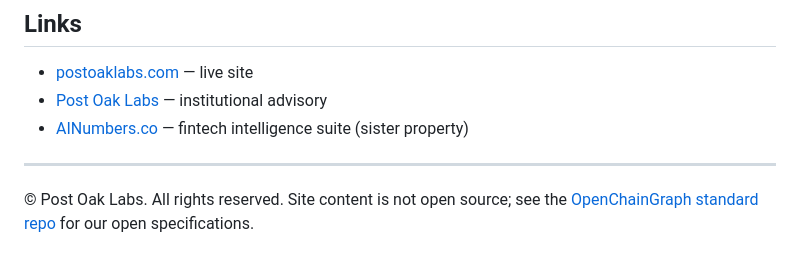
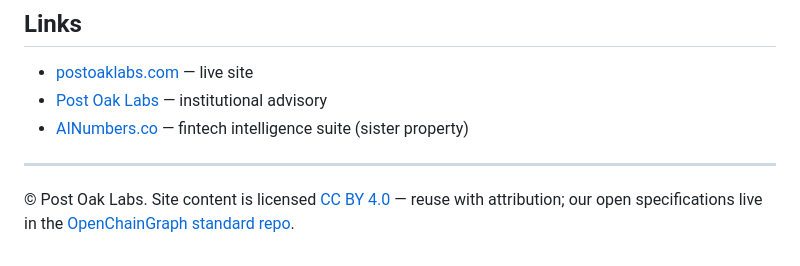
Before and after one commit to PostOakLabs/postoaklabs, a Markdown page: README.md, the part around the change. Drawn GitHub-style.

Commit message:
docs(readme): align rights statement with the shipped CC BY 4.0 LICENSE (PUB-LICENSE-1) (#7)
Co-authored-by: collectrix <collectrix@users.noreply.github.com>

```diff
--- a/README.md
+++ b/README.md
@@ -134,4 +134,4 @@ If GitHub Actions is unavailable, upload everything except paths in [`.deployign
 
 ---
 
-&copy; Post Oak Labs. All rights reserved. Site content is not open source; see the [OpenChainGraph standard repo](https://github.com/PostOakLabs/chaingraph) for our open specifications.
+&copy; Post Oak Labs. Site content is licensed [CC BY 4.0](LICENSE) — reuse with attribution; our open specifications live in the [OpenChainGraph standard repo](https://github.com/PostOakLabs/chaingraph).
```
